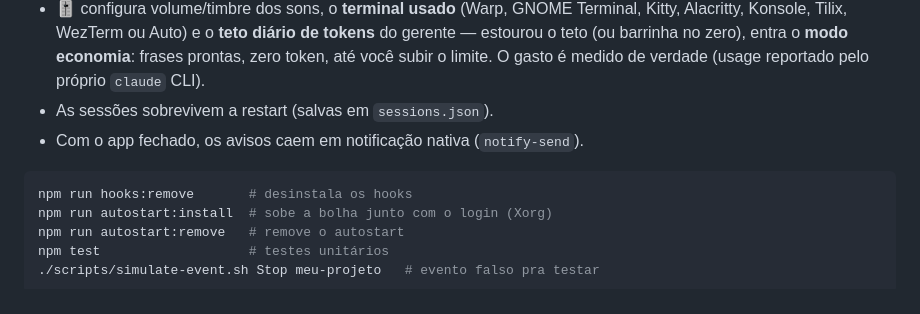
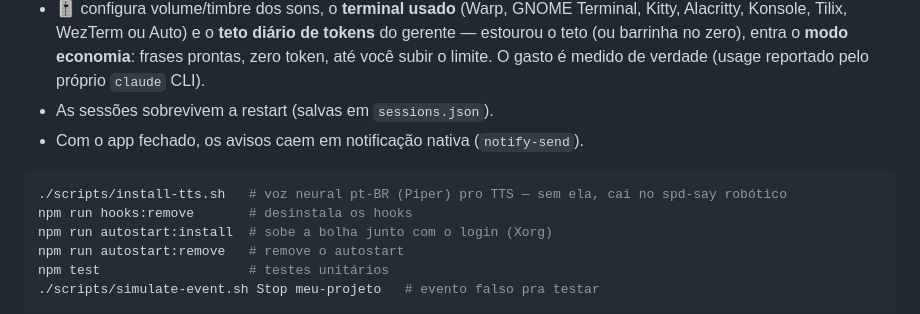
Before and after one commit to teixeiramatheus9/claude-manager, a Markdown page: README.md, the part around the change. GitHub-like rendering.

Commit message:
docs: mention Piper TTS installer

````diff
--- a/README.md
+++ b/README.md
@@ -39,6 +39,7 @@ npm start               # sobe a bolha
 - Com o app fechado, os avisos caem em notificação nativa (`notify-send`).
 
 ```bash
+./scripts/install-tts.sh   # voz neural pt-BR (Piper) pro TTS — sem ela, cai no spd-say robótico
 npm run hooks:remove       # desinstala os hooks
 npm run autostart:install  # sobe a bolha junto com o login (Xorg)
 npm run autostart:remove   # remove o autostart
````
